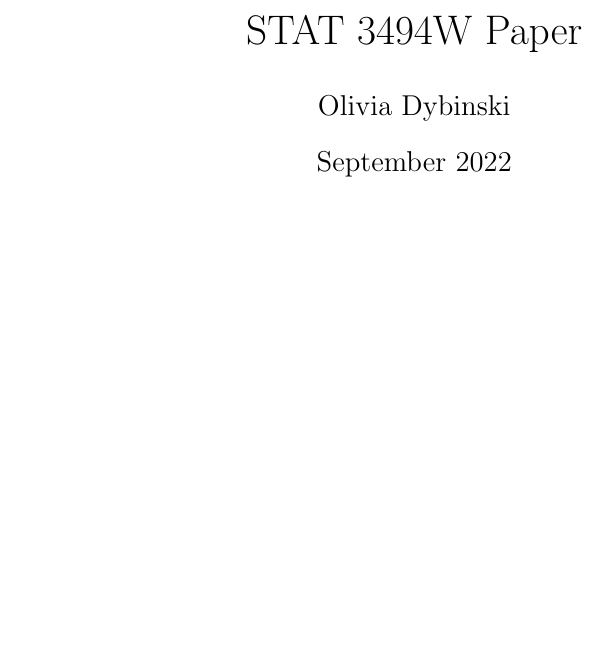
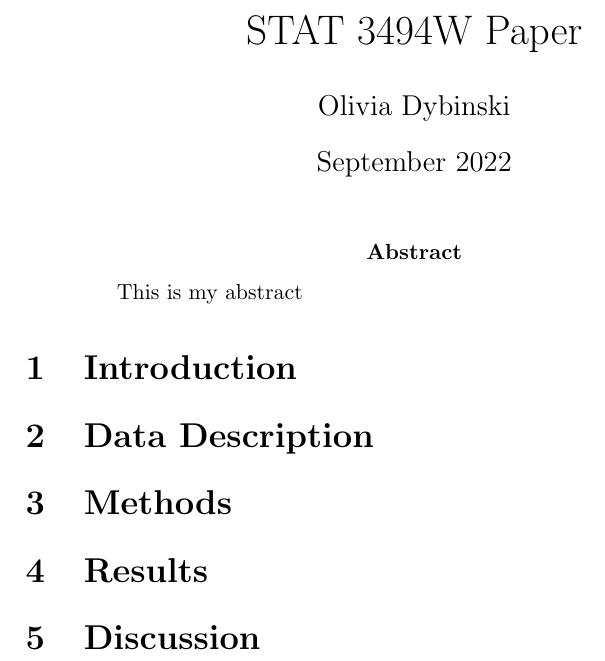
Before and after one commit to statds/git-exercise-oliviadybinski, a LaTeX problem sheet (exercise1.tex): part of the page, cut so that both start at the same text, the shorter picture padded with empty space. Compiled offline with pdfLaTeX.

Commit message:
sections

```diff
--- a/exercise1.tex
+++ b/exercise1.tex
@@ -9,4 +9,18 @@
 
 \maketitle
 
+\begin{abstract}
+    This is my abstract
+\end{abstract}
+
+\section{Introduction}
+
+\section{Data Description}
+
+\section{Methods}
+
+\section{Results}
+
+\section{Discussion}
+
 \end{document}
```
